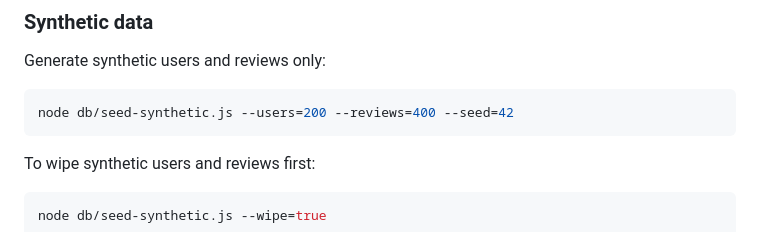
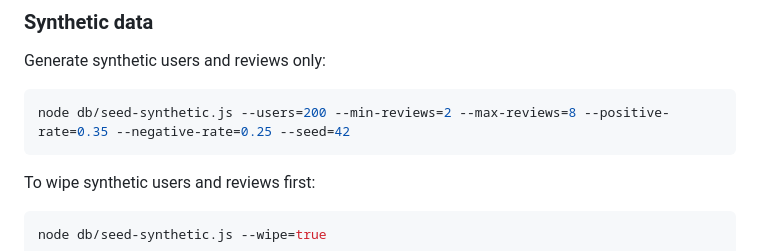
Before and after one commit to stanleychiu0314/courseflix, a Markdown page: README.md, the part around the change. GitHub-like rendering.

Commit message:
update readme with new syntehetic data command

````diff
--- a/README.md
+++ b/README.md
@@ -90,7 +90,7 @@ The backend runs on http://localhost:3000 and provides the following API endpoin
 
 Generate synthetic users and reviews only:
 ```bash
-node db/seed-synthetic.js --users=200 --reviews=400 --seed=42
+node db/seed-synthetic.js --users=200 --min-reviews=2 --max-reviews=8 --positive-rate=0.35 --negative-rate=0.25 --seed=42
 ```
 
 To wipe synthetic users and reviews first:
````
